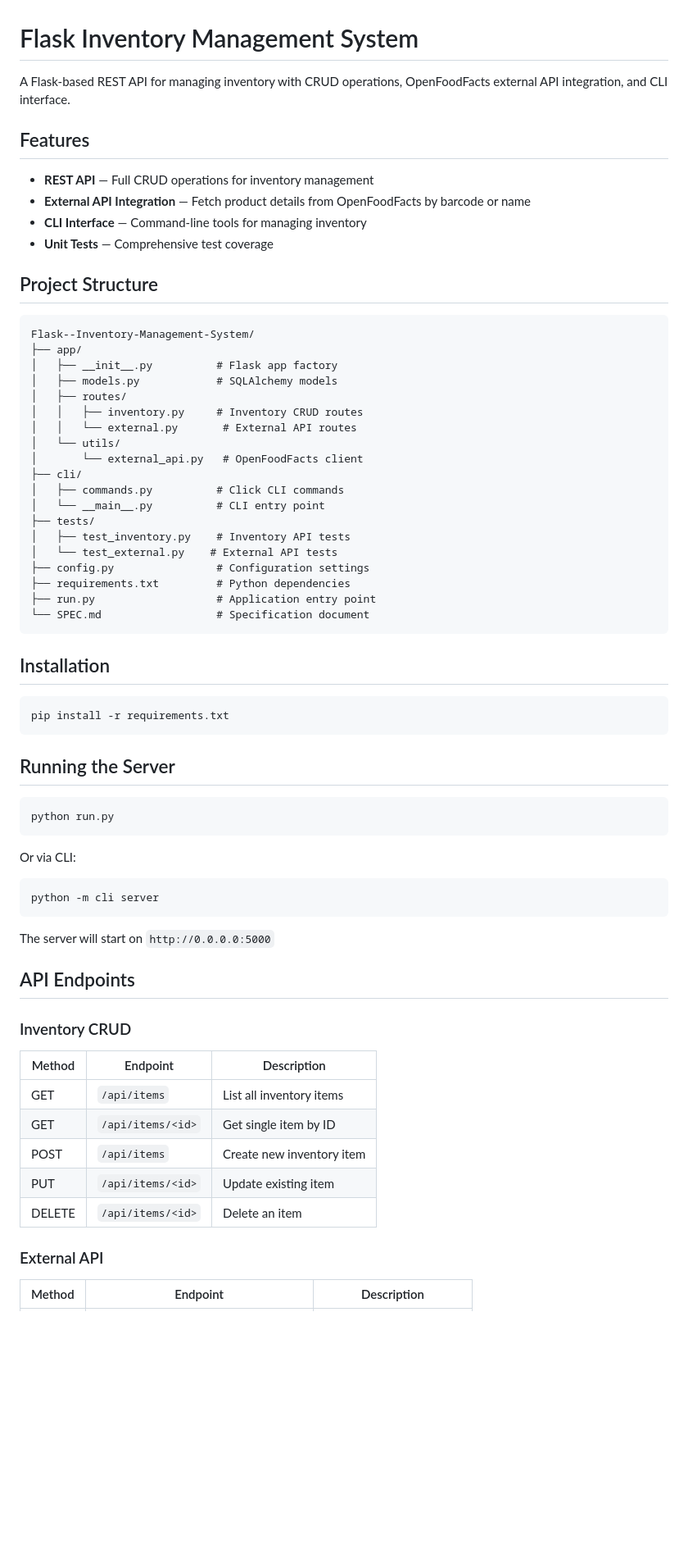
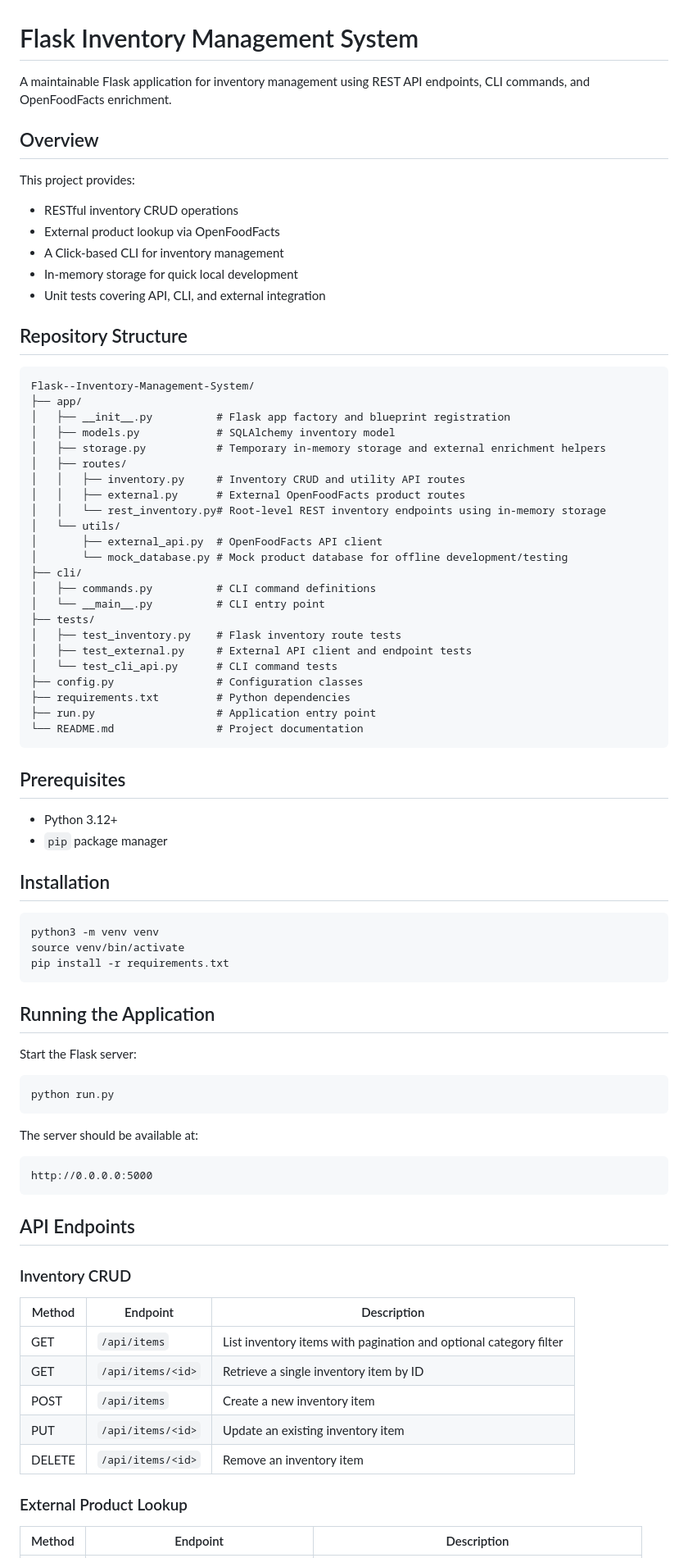
Before and after one commit to kenyilwis-web/Flask--Inventory-Management-System, a Markdown page: README.md, the part around one of its changes. Shown at 82% size. GitHub-like rendering; blank space fills up the shorter version.

Commit message:
Update README with installation, API docs, CLI usage, and maintainability guidance

````diff
--- a/README.md
+++ b/README.md
@@ -1,57 +1,71 @@
 # Flask Inventory Management System
 
-A Flask-based REST API for managing inventory with CRUD operations, OpenFoodFacts external API integration, and CLI interface.
+A maintainable Flask application for inventory management using REST API endpoints, CLI commands, and OpenFoodFacts enrichment.
 
-## Features
+## Overview
 
-- **REST API** — Full CRUD operations for inventory management
-- **External API Integration** — Fetch product details from OpenFoodFacts by barcode or name
-- **CLI Interface** — Command-line tools for managing inventory
-- **Unit Tests** — Comprehensive test coverage
+This project provides:
 
-## Project Structure
+- RESTful inventory CRUD operations
+- External product lookup via OpenFoodFacts
+- A Click-based CLI for inventory management
+- In-memory storage for quick local development
+- Unit tests covering API, CLI, and external integration
+
+## Repository Structure
 
 ```
 Flask--Inventory-Management-System/
 ├── app/
-│   ├── __init__.py          # Flask app factory
-│   ├── models.py            # SQLAlchemy models
+│   ├── __init__.py          # Flask app factory and blueprint registration
+│   ├── models.py            # SQLAlchemy inventory model
+│   ├── storage.py           # Temporary in-memory storage and external enrichment helpers
 │   ├── routes/
-│   │   ├── inventory.py     # Inventory CRUD routes
-│   │   └── external.py       # External API routes
+│   │   ├── inventory.py     # Inventory CRUD and utility API routes
+│   │   ├── external.py      # External OpenFoodFacts product routes
+│   │   └── rest_inventory.py# Root-level REST inventory endpoints using in-memory storage
 │   └── utils/
-│       └── external_api.py   # OpenFoodFacts client
+│       ├── external_api.py  # OpenFoodFacts API client
+│       └── mock_database.py # Mock product database for offline development/testing
 ├── cli/
-│   ├── commands.py          # Click CLI commands
+│   ├── commands.py          # CLI command definitions
 │   └── __main__.py          # CLI entry point
 ├── tests/
-│   ├── test_inventory.py    # Inventory API tests
-│   └── test_external.py    # External API tests
-├── config.py                # Configuration settings
+│   ├── test_inventory.py    # Flask inventory route tests
+│   ├── test_external.py     # External API client and endpoint tests
+│   └── test_cli_api.py      # CLI command tests
+├── config.py                # Configuration classes
 ├── requirements.txt         # Python dependencies
 ├── run.py                   # Application entry point
-└── SPEC.md                  # Specification document
+└── README.md                # Project documentation
 ```
+
+## Prerequisites
+
+- Python 3.12+
+- `pip` package manager
 
 ## Installation
 
 ```bash
+python3 -m venv venv
+source venv/bin/activate
 pip install -r requirements.txt
 ```
 
-## Running the Server
+## Running the Application
+
+Start the Flask server:
 
 ```bash
 python run.py
 ```
 
-Or via CLI:
+The server should be available at:
 
-```bash
-python -m cli server
+```text
+http://0.0.0.0:5000
 ```
-
-The server will start on `http://0.0.0.0:5000`
 
 ## API Endpoints
 
@@ -59,13 +73,13 @@ The server will start on `http://0.0.0.0:5000`
 
 | Method | Endpoint | Description |
 |--------|----------|-------------|
-| GET | `/api/items` | List all inventory items |
-| GET | `/api/items/<id>` | Get single item by ID |
-| POST | `/api/items` | Create new inventory item |
-| PUT | `/api/items/<id>` | Update existing item |
-| DELETE | `/api/items/<id>` | Delete an item |
+| GET | `/api/items` | List inventory items with pagination and optional category filter |
+| GET | `/api/items/<id>` | Retrieve a single inventory item by ID |
+| POST | `/api/items` | Create a new inventory item |
+| PUT | `/api/items/<id>` | Update an existing inventory item |
+| DELETE | `/api/items/<id>` | Remove an inventory item |
 
-### External API
+### External Product Lookup
 
 | Method | Endpoint | Description |
 |--------|----------|-------------|
````
Also changed, not shown: other parts of README.md (+58 -43 lines).
